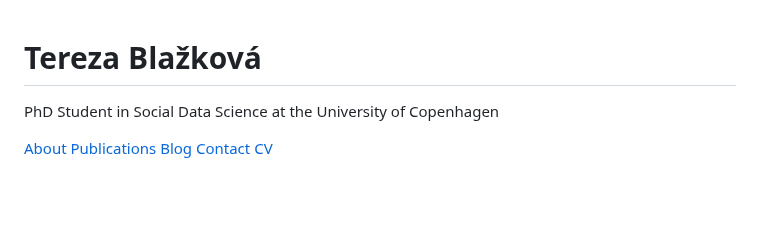
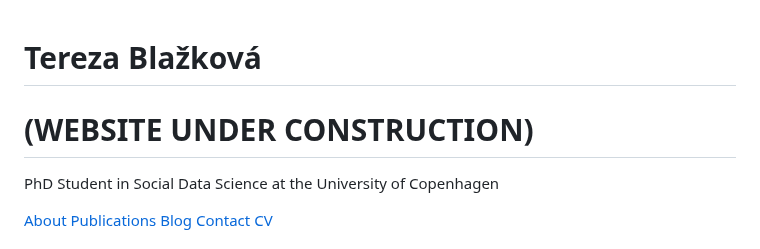
Before and after one commit to tereza-blazkova/tereza-blazkova.github.io, a Markdown page: README.md, the part around the change. Drawn GitHub-style; blank space fills up the shorter version.

```diff
--- a/README.md
+++ b/README.md
@@ -88,6 +88,7 @@
     <div class="header-container">
         <header>
             <h1>Tereza Blažková</h1>
+            <h1>(WEBSITE UNDER CONSTRUCTION)</h1>
             <p>PhD Student in Social Data Science at the University of Copenhagen</p>
         </header>
         <nav>
```
